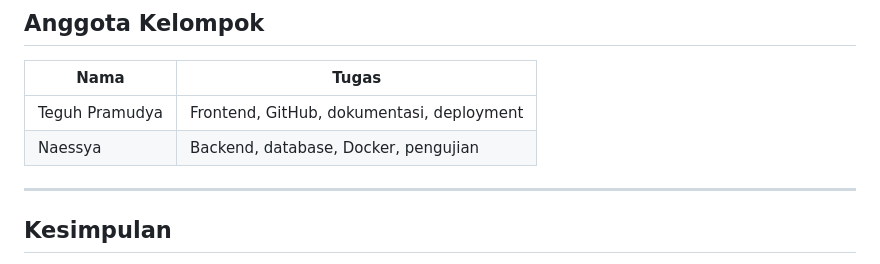
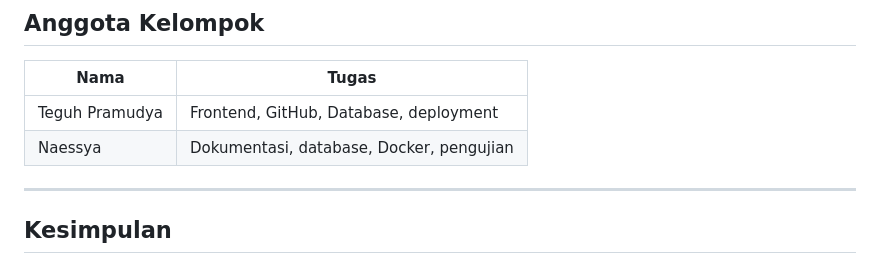
Before and after one commit to teguhpramudya/tubes-cc, a Markdown page: README.md, the part around the change. GitHub-like rendering.

Commit message:
update isi readme lagi

```diff
--- a/README.md
+++ b/README.md
@@ -616,8 +616,8 @@ Arsitektur ini dapat dikembangkan dengan menaikkan spesifikasi EC2, memisahkan d
 
 | Nama | Tugas |
 |---|---|
-| Teguh Pramudya | Frontend, GitHub, dokumentasi, deployment |
-| Naessya | Backend, database, Docker, pengujian |
+| Teguh Pramudya | Frontend, GitHub, Database, deployment |
+| Naessya | Dokumentasi, database, Docker, pengujian |
 
 ---
 
```
